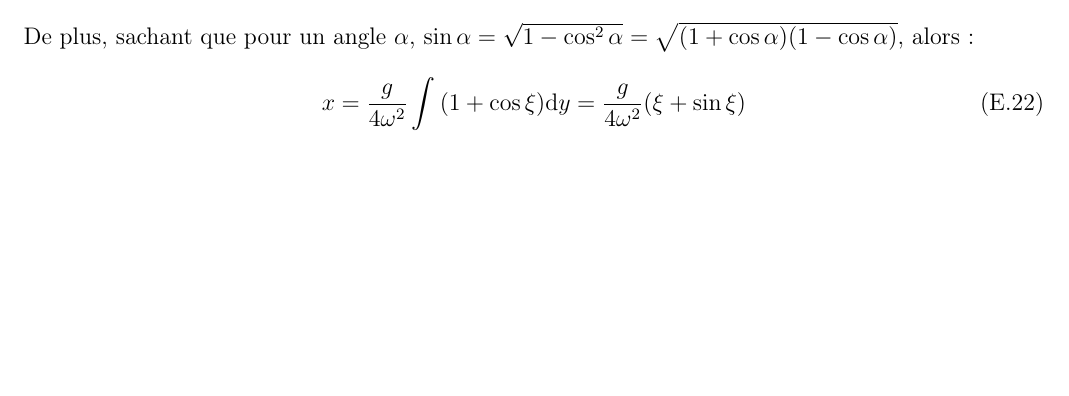
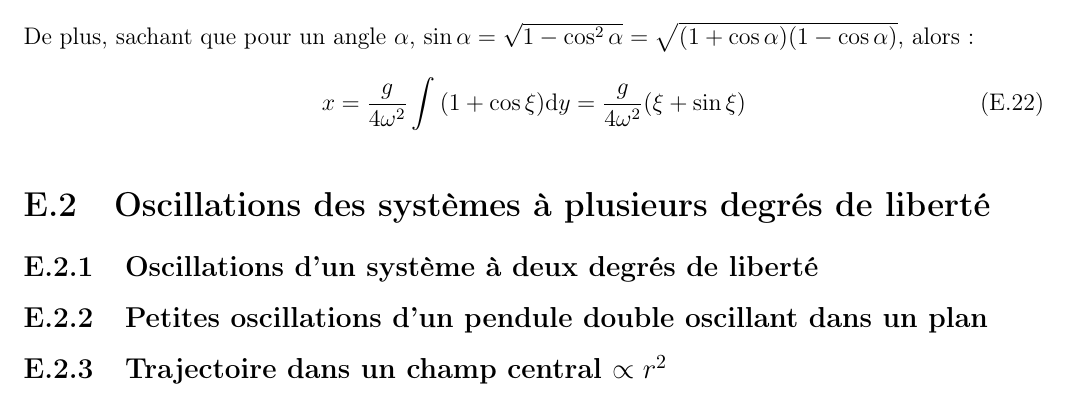
Before and after one commit to SMajerowicz/Physics, a LaTeX document (Mécanique/démonstration.tex, which reads Mécanique/chapters/exercices/chapter-05-exercices.tex): part of page 123 of 124, cut so that both start at the same text, the shorter picture padded with empty space. Compiled offline with pdfLaTeX.

Commit message:
Plan Paragraph23

```diff
--- a/Mécanique/chapters/exercices/chapter-05-exercices.tex
+++ b/Mécanique/chapters/exercices/chapter-05-exercices.tex
@@ -181,3 +181,11 @@ De plus, sachant que pour un angle $\alpha$, $\sin\alpha = \sqrt{1 - \cos^{2}\al
 		\caption{Exemples de trajectoire pour diff\'erentes valeurs de fr\'equence telle que cette derni\`ere ne d\'epende pas de l'amplitude)}\label{FIG:5_21_EX6}
 	\end{center}
 \end{figure}
+
+\section{Oscillations des syst\`emes \`a plusieurs degr\'es de libert\'e}
+
+\subsection{Oscillations d'un syst\`eme \`a deux degr\'es de libert\'e}
+
+\subsection{Petites oscillations d'un pendule double oscillant dans un plan}
+
+\subsection{Trajectoire dans un champ central $\propto r^{2}$}\label{PAR:23_EX3}
```
Also changed, not shown: Mécanique/chapters/chapter-03.tex (+1 -1 lines).
